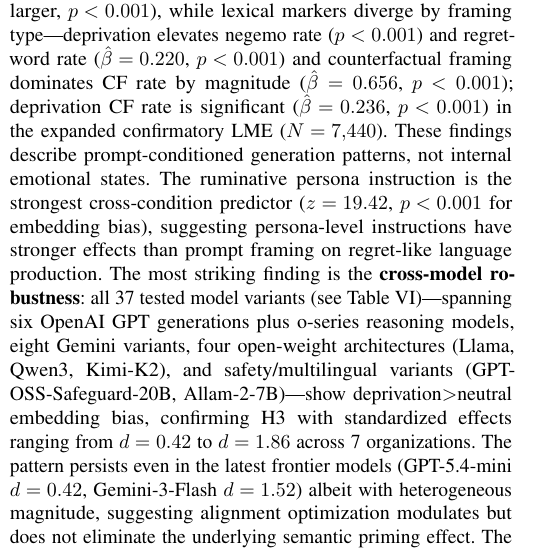
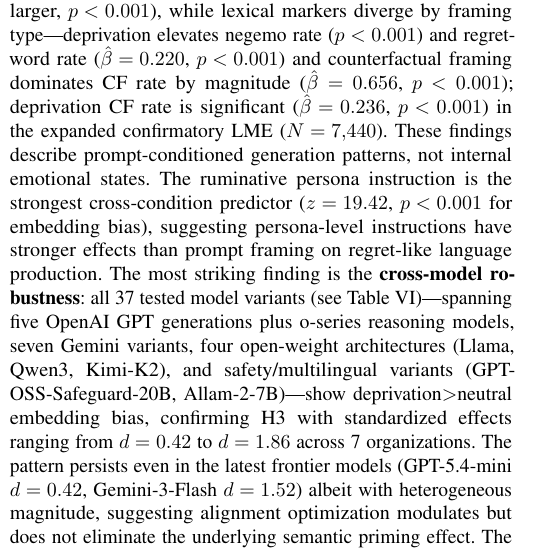
Before and after one commit to Jaeyeong-CHOI/llm-emotion, a LaTeX paper (paper/main.tex): part of one column of page 10 of 11, cut so that both start at the same text. Compiled offline with pdfLaTeX.

Commit message:
fix: correct model-count claims in Conclusion (six→five OpenAI generations, eight→seven Gemini variants) — Critique Cycle 30

```diff
--- a/paper/main.tex
+++ b/paper/main.tex
@@ -630,7 +630,7 @@ All Cohen's $d$ values use the standard pooled-variance formula; Welch $t$-tests
 \section{Conclusion}
 Using a $3\times3$ controlled design with temperature as a continuous covariate ($N_\text{total}=7{,}440$; 34 instruction-following generative LLM variants (37 total including 3 non-standard systems) across seven organizations (including Groq, SDAIA/Allam, o1/o3/o3-mini/o4-mini as reasoning models, gpt-5.4 and gpt-5 base family as the newest frontier models)), we identify a semantic-layer, marker-specific dissociation in prompt-conditioned regret-like language production: both deprivation and counterfactual framing significantly elevate regret-associated semantic content (embedding cosine bias; $\hat{\beta}_D=0.179$, $\hat{\beta}_C=0.243$, both $p<0.001$; CF coefficient 36\% larger, $p<0.001$), while lexical markers diverge by framing type---deprivation elevates negemo rate ($p<0.001$) and regret-word rate ($\hat{\beta}=0.220$, $p<0.001$) and counterfactual framing dominates CF rate by magnitude ($\hat{\beta}=0.656$, $p<0.001$); deprivation CF rate is significant ($\hat{\beta}=0.236$, $p<0.001$) in the expanded confirmatory LME ($N=7{,}440$). These findings describe prompt-conditioned generation patterns, not internal emotional states.
 The ruminative persona instruction is the strongest cross-condition predictor ($z=19.42$, $p<0.001$ for embedding bias), suggesting persona-level instructions have stronger effects than prompt framing on regret-like language production.
-The most striking finding is the \textbf{cross-model robustness}: all 37 tested model variants (see Table~\ref{tab:multimodel})---spanning six OpenAI GPT generations plus o-series reasoning models, eight Gemini variants, four open-weight architectures (Llama, Qwen3, Kimi-K2), and safety/multilingual variants (GPT-OSS-Safeguard-20B, Allam-2-7B)---show deprivation$>$neutral embedding bias, confirming H3 with standardized effects ranging from $d=0.42$ to $d=1.86$ across 7 organizations. The pattern persists even in the latest frontier models (GPT-5.4-mini $d=0.42$, Gemini-3-Flash $d=1.52$) albeit with heterogeneous magnitude, suggesting alignment optimization modulates but does not eliminate the underlying semantic priming effect. The replication on Allam-2-7B (primarily Arabic-trained, $d=1.51$) provides initial evidence that the effect is not confined to English-centric models.
+The most striking finding is the \textbf{cross-model robustness}: all 37 tested model variants (see Table~\ref{tab:multimodel})---spanning five OpenAI GPT generations plus o-series reasoning models, seven Gemini variants, four open-weight architectures (Llama, Qwen3, Kimi-K2), and safety/multilingual variants (GPT-OSS-Safeguard-20B, Allam-2-7B)---show deprivation$>$neutral embedding bias, confirming H3 with standardized effects ranging from $d=0.42$ to $d=1.86$ across 7 organizations. The pattern persists even in the latest frontier models (GPT-5.4-mini $d=0.42$, Gemini-3-Flash $d=1.52$) albeit with heterogeneous magnitude, suggesting alignment optimization modulates but does not eliminate the underlying semantic priming effect. The replication on Allam-2-7B (primarily Arabic-trained, $d=1.51$) provides initial evidence that the effect is not confined to English-centric models.
 Future work should address multi-rater validation, balanced condition sampling, and replication on additional model families (Mistral, DeepSeek); the within-generation contrast between GPT-5.4 (full, $d_\text{DN}=1.86$) and its smaller siblings ($d=0.42$--$0.49$) warrants further investigation into scale-within-generation effects.
 
 \bibliographystyle{IEEEtran}
```
Also changed, not shown: paper/main.pdf, 1 other file.
